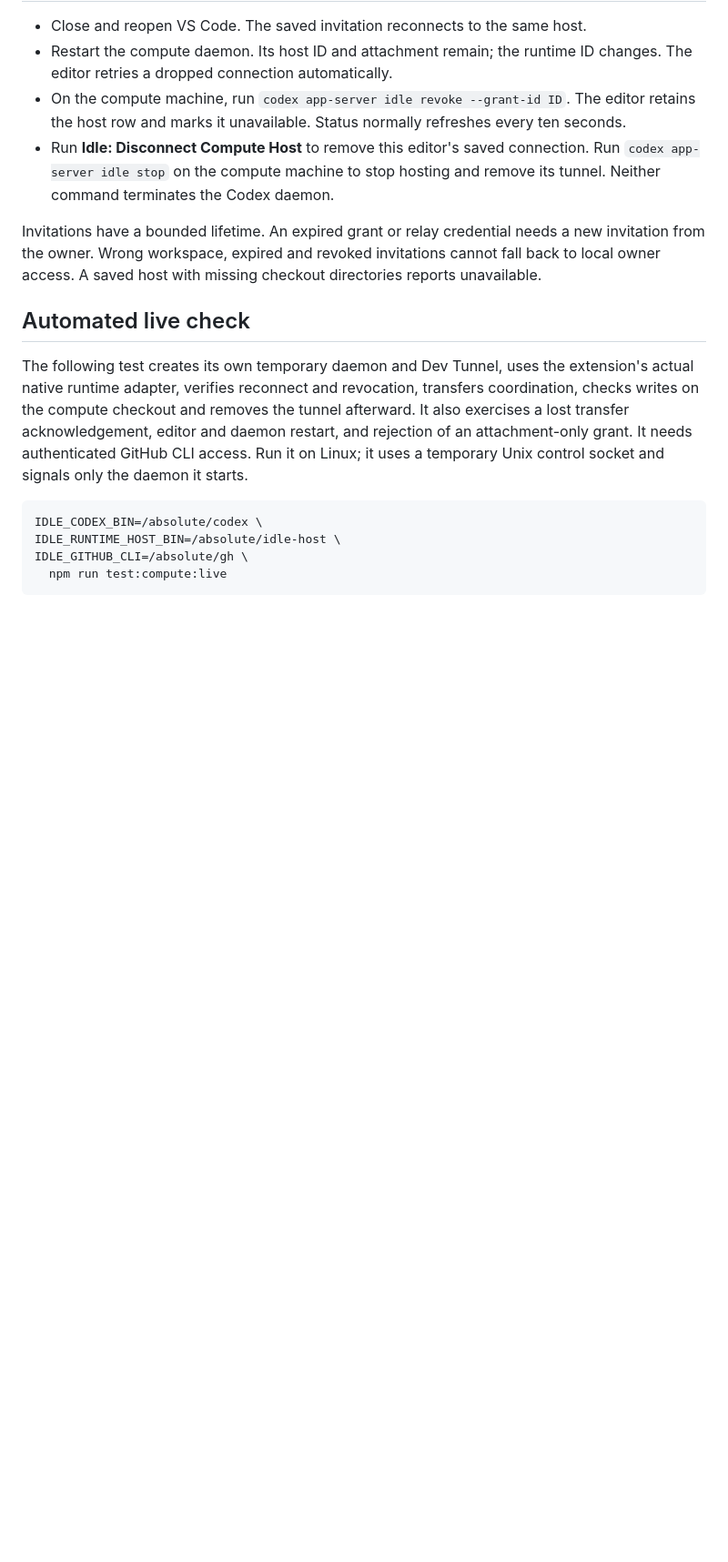
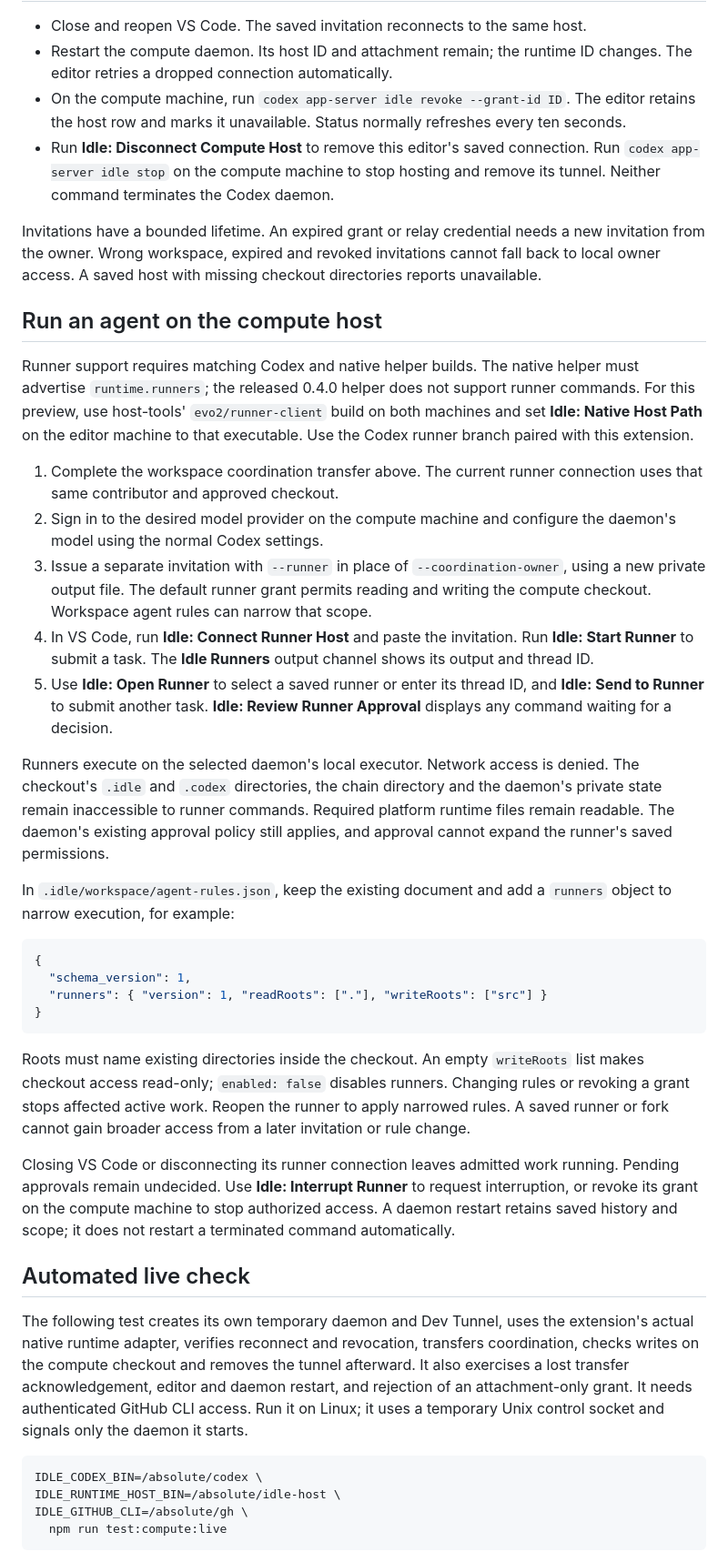
Before and after one commit to idleai/vscode-extension, a Markdown page: docs/compute-hosts.md, the part around one of its changes. Shown at 91% size. GitHub-like rendering; blank space fills up the shorter version.

Commit message:
Document runner pairing, policy limits and detached execution

````diff
--- a/docs/compute-hosts.md
+++ b/docs/compute-hosts.md
@@ -96,6 +97,57 @@ a new invitation from the owner. Wrong workspace, expired and revoked
 invitations cannot fall back to local owner access. A saved host with missing
 checkout directories reports unavailable.
 
+## Run an agent on the compute host
+
+Runner support requires matching Codex and native helper builds. The native
+helper must advertise `runtime.runners`; the released 0.4.0 helper does not
+support runner commands. For this preview, use host-tools' `evo2/runner-client`
+build on both machines and set **Idle: Native Host Path** on the editor machine
+to that executable. Use the Codex runner branch paired with this extension.
+
+1. Complete the workspace coordination transfer above. The current runner
+   connection uses that same contributor and approved checkout.
+2. Sign in to the desired model provider on the compute machine and configure
+   the daemon's model using the normal Codex settings.
+3. Issue a separate invitation with `--runner` in place of
+   `--coordination-owner`, using a new private output file. The default runner
+   grant permits reading and writing the compute checkout. Workspace agent
+   rules can narrow that scope.
+4. In VS Code, run **Idle: Connect Runner Host** and paste the invitation. Run
+   **Idle: Start Runner** to submit a task. The **Idle Runners** output channel
+   shows its output and thread ID.
+5. Use **Idle: Open Runner** to select a saved runner or enter its thread ID,
+   and **Idle: Send to Runner** to submit another task. **Idle: Review Runner
+   Approval** displays any command waiting for a decision.
+
+Runners execute on the selected daemon's local executor. Network access is
+denied. The checkout's `.idle` and `.codex` directories, the chain directory and
+the daemon's private state remain inaccessible to runner commands. Required
+platform runtime files remain readable. The daemon's existing approval policy
+still applies, and approval cannot expand the runner's saved permissions.
+
+In `.idle/workspace/agent-rules.json`, keep the existing document and add a
+`runners` object to narrow execution, for example:
+
+```json
+{
+  "schema_version": 1,
+  "runners": { "version": 1, "readRoots": ["."], "writeRoots": ["src"] }
+}
+```
+
+Roots must name existing directories inside the checkout. An empty
+`writeRoots` list makes checkout access read-only; `enabled: false` disables
+runners. Changing rules or revoking a grant stops affected active work.
+Reopen the runner to apply narrowed rules. A saved runner or fork cannot gain
+broader access from a later invitation or rule change.
+
+Closing VS Code or disconnecting its runner connection leaves admitted work
+running. Pending approvals remain undecided. Use **Idle: Interrupt Runner** to
+request interruption, or revoke its grant on the compute machine to stop
+authorized access. A daemon restart retains saved history and scope; it does
+not restart a terminated command automatically.
+
 ## Automated live check
 
 The following test creates its own temporary daemon and Dev Tunnel, uses the
````
Also changed, not shown: other parts of docs/compute-hosts.md (+12 -2 lines).
